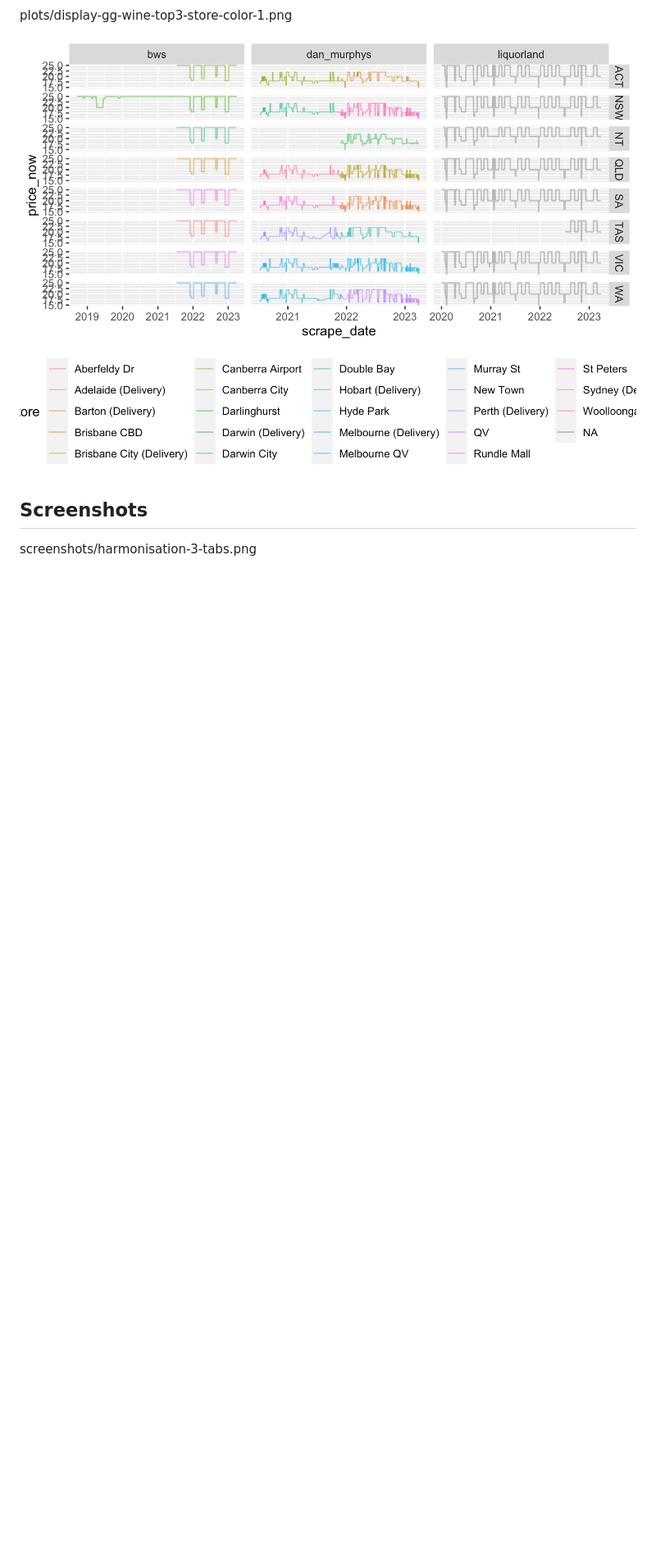
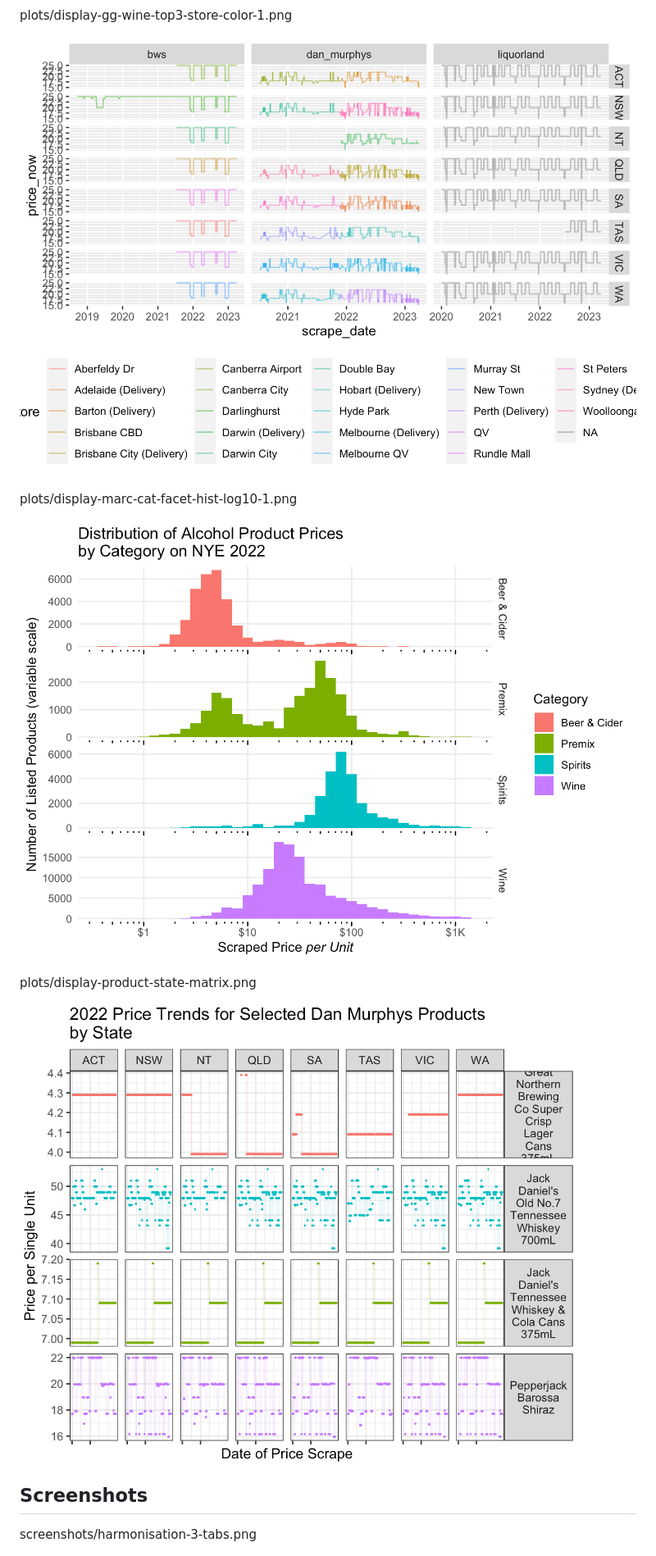
Before and after one commit to cynthiahqy/collection_web-scraped-data-quality, a Markdown page: README.md, the part around the change printed below. Shown: that part at 82% size. GitHub-like rendering; pictures changed too: plots/display-marc-cat-facet-hist-log10-1.png (added), plots/display-product-state-matrix.png (added); blank space fills up the shorter version.

Commit message:
add more descriptive plots for alcohol prices dataset

```diff
--- a/README.md
+++ b/README.md
@@ -95,6 +99,14 @@ illustrations/diagram_RCT-framework.png
 plots/display-gg-wine-top3-store-color-1.png
 
 ![](plots/display-gg-wine-top3-store-color-1.png)
+
+plots/display-marc-cat-facet-hist-log10-1.png
+
+![](plots/display-marc-cat-facet-hist-log10-1.png)
+
+plots/display-product-state-matrix.png
+
+![](plots/display-product-state-matrix.png)
 
 ## Screenshots
 
```
Also changed, not shown: other parts of README.md (+4 -0 lines), plots/display-anomaly.png (added).
